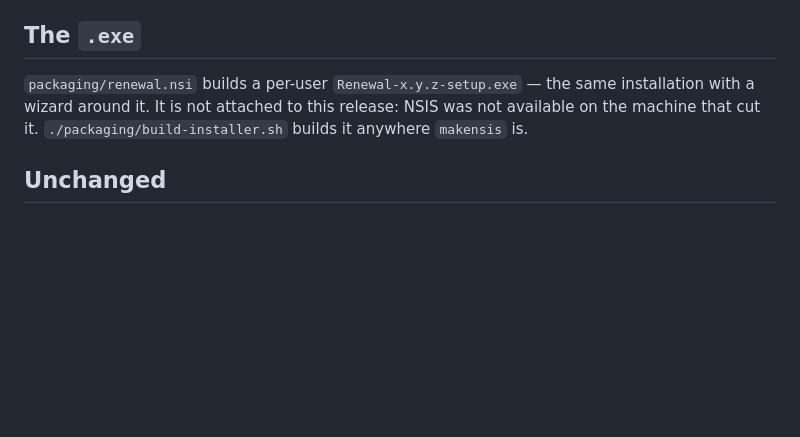
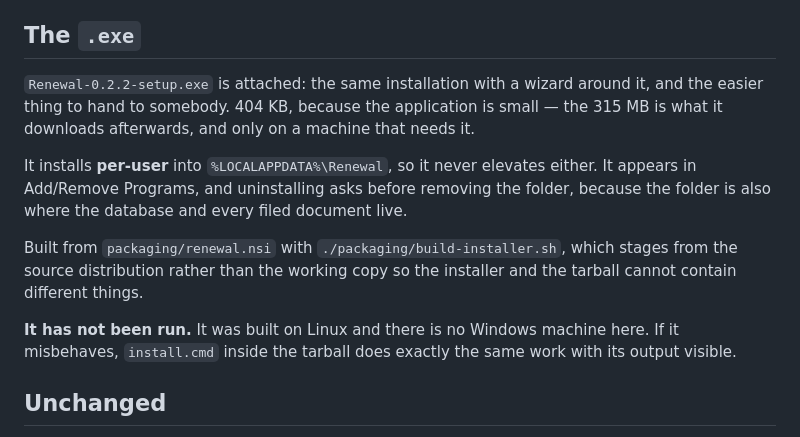
Before and after one commit to ChiltonQiu/ins, a Markdown page: docs/releases/v0.2.2.md, the part around the change. Drawn GitHub-style; blank space fills up the shorter version.

Commit message:
docs: the installer exists, so the notes should say so
NSIS built Renewal-0.2.2-setup.exe from the same staged tree the tarball
comes from. The release notes said it was not attached, which was true when
they were written and is not now.

Co-Authored-By: Claude Opus 5 (1M context) <noreply@anthropic.com>

```diff
--- a/docs/releases/v0.2.2.md
+++ b/docs/releases/v0.2.2.md
@@ -72,10 +72,23 @@ the end of it.
 
 ## The `.exe`
 
-`packaging/renewal.nsi` builds a per-user `Renewal-x.y.z-setup.exe` — the same
-installation with a wizard around it. It is not attached to this release: NSIS
-was not available on the machine that cut it. `./packaging/build-installer.sh`
-builds it anywhere `makensis` is.
+`Renewal-0.2.2-setup.exe` is attached: the same installation with a wizard
+around it, and the easier thing to hand to somebody. 404 KB, because the
+application is small — the 315 MB is what it downloads afterwards, and only on
+a machine that needs it.
+
+It installs **per-user** into `%LOCALAPPDATA%\Renewal`, so it never elevates
+either. It appears in Add/Remove Programs, and uninstalling asks before
+removing the folder, because the folder is also where the database and every
+filed document live.
+
+Built from `packaging/renewal.nsi` with `./packaging/build-installer.sh`,
+which stages from the source distribution rather than the working copy so the
+installer and the tarball cannot contain different things.
+
+**It has not been run.** It was built on Linux and there is no Windows machine
+here. If it misbehaves, `install.cmd` inside the tarball does exactly the same
+work with its output visible.
 
 ## Unchanged
 
```
